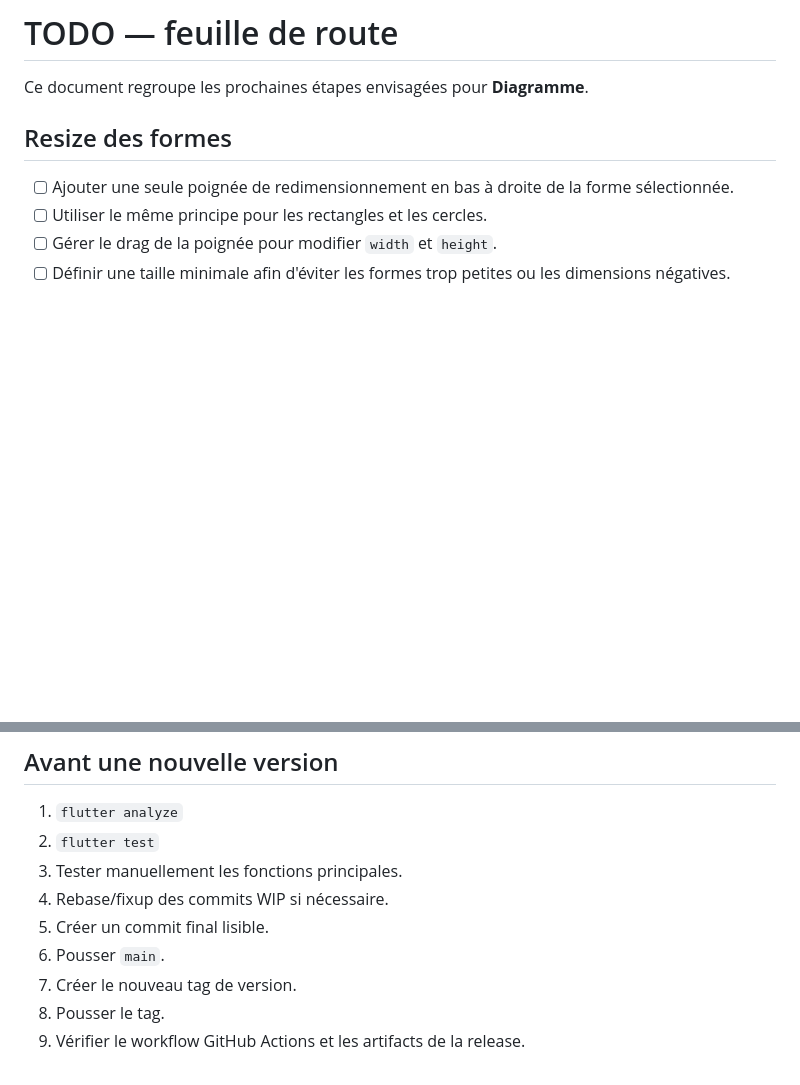
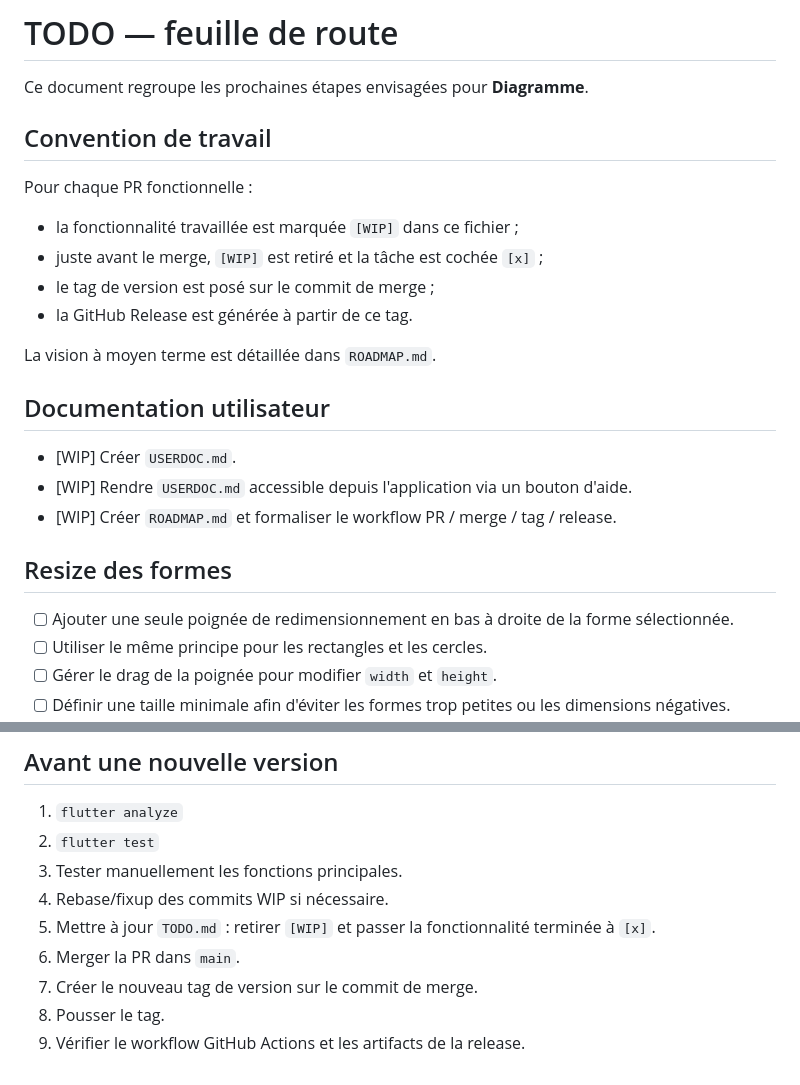
Before and after one commit to jadjay/diagramme, a Markdown page: TODO.md, 2 parts joined by grey strips. Drawn GitHub-style; blank space fills up the shorter version.

Commit message:
docs: track roadmap and user guide work

```diff
--- a/TODO.md
+++ b/TODO.md
@@ -1,6 +1,23 @@
 # TODO — feuille de route
 
 Ce document regroupe les prochaines étapes envisagées pour **Diagramme**.
+
+## Convention de travail
+
+Pour chaque PR fonctionnelle :
+
+- la fonctionnalité travaillée est marquée `[WIP]` dans ce fichier ;
+- juste avant le merge, `[WIP]` est retiré et la tâche est cochée `[x]` ;
+- le tag de version est posé sur le commit de merge ;
+- la GitHub Release est générée à partir de ce tag.
+
+La vision à moyen terme est détaillée dans `ROADMAP.md`.
+
+## Documentation utilisateur
+
+- [WIP] Créer `USERDOC.md`.
+- [WIP] Rendre `USERDOC.md` accessible depuis l'application via un bouton d'aide.
+- [WIP] Créer `ROADMAP.md` et formaliser le workflow PR / merge / tag / release.
 
 ## Resize des formes
 
@@ -97,8 +114,8 @@ Améliorations possibles :
 2. `flutter test`
 3. Tester manuellement les fonctions principales.
 4. Rebase/fixup des commits WIP si nécessaire.
-5. Créer un commit final lisible.
-6. Pousser `main`.
-7. Créer le nouveau tag de version.
+5. Mettre à jour `TODO.md` : retirer `[WIP]` et passer la fonctionnalité terminée à `[x]`.
+6. Merger la PR dans `main`.
+7. Créer le nouveau tag de version sur le commit de merge.
 8. Pousser le tag.
 9. Vérifier le workflow GitHub Actions et les artifacts de la release.
```
